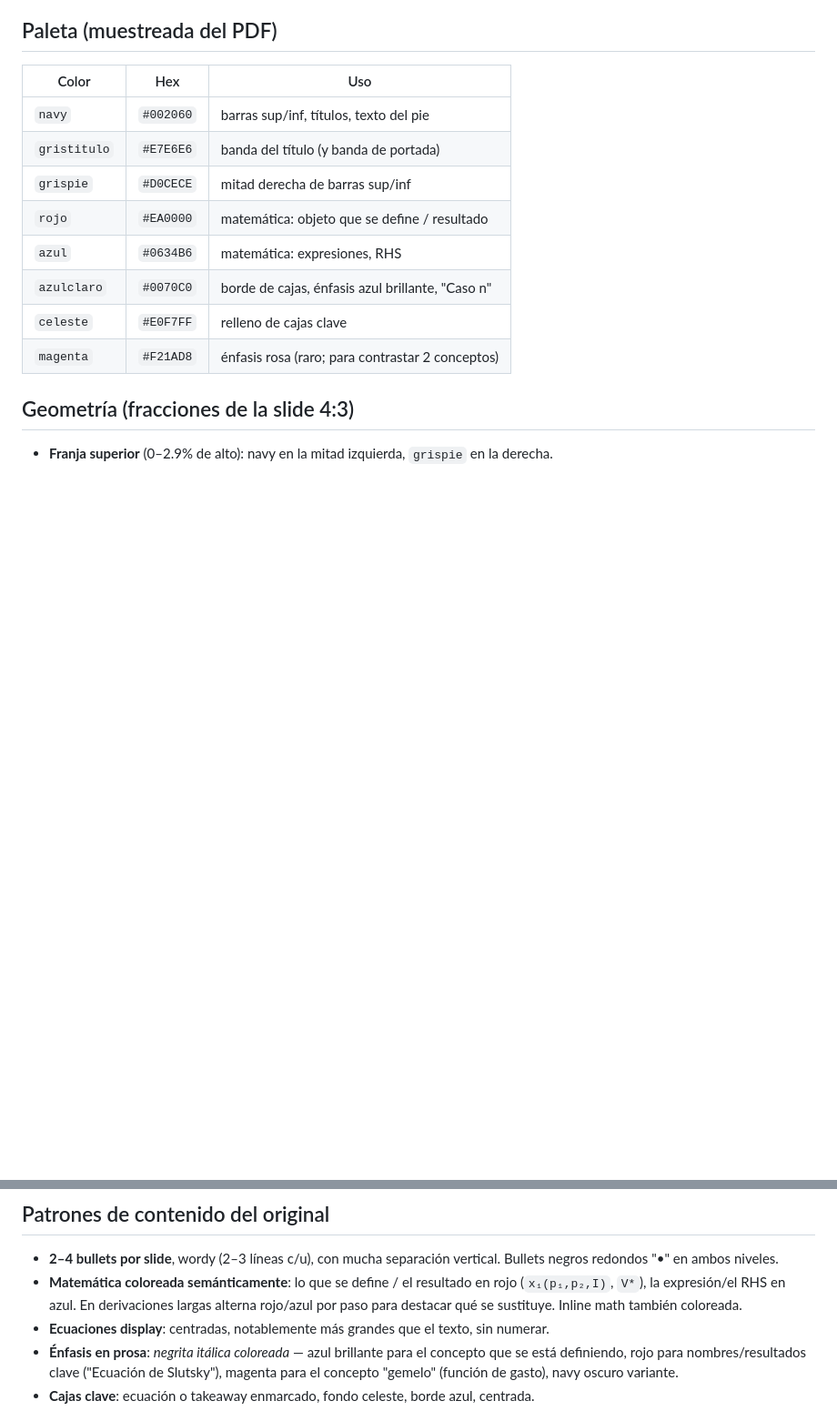
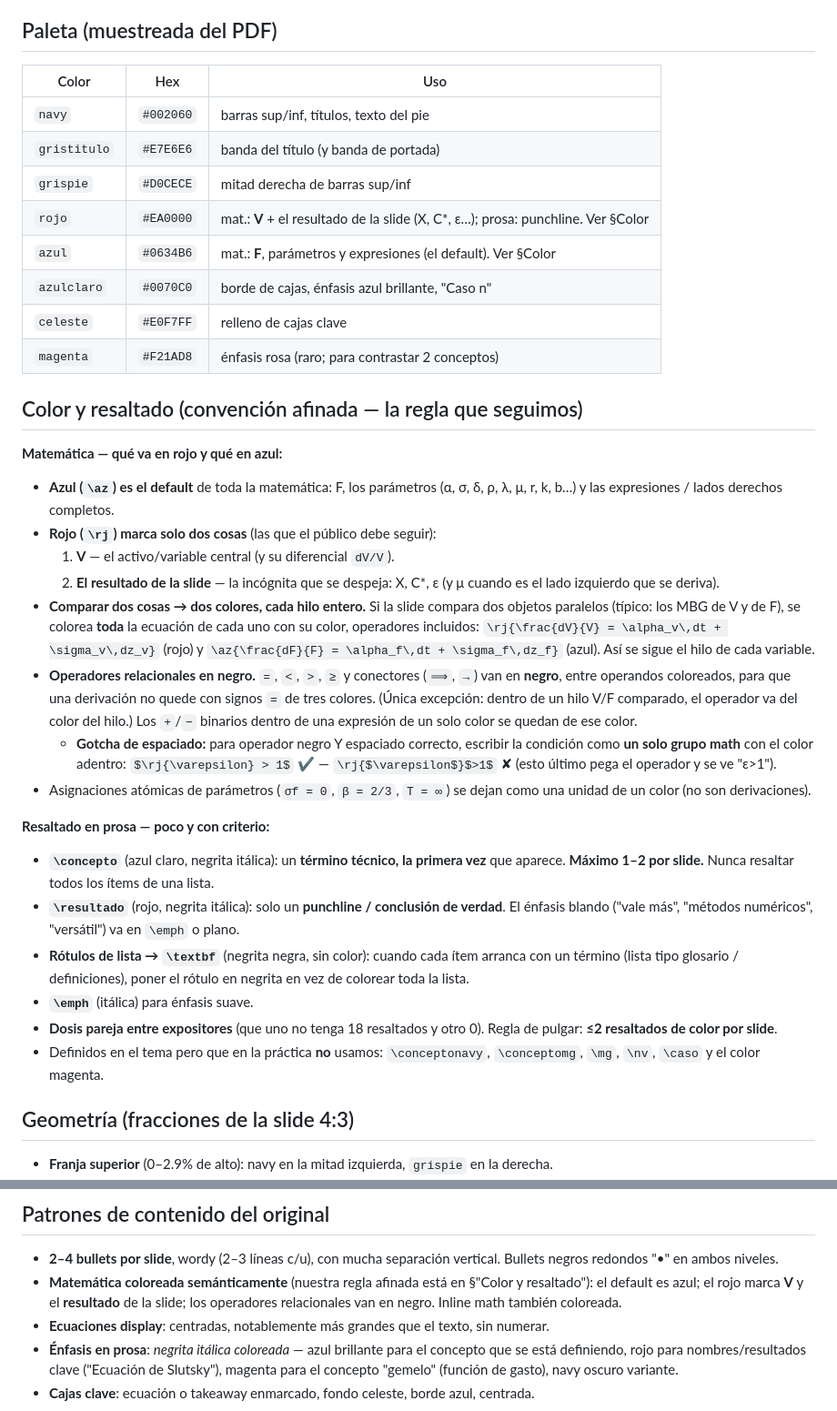
Before and after one commit to agusbosss/finanzas-mat-mcdonald-siegel, a Markdown page: presentacion/FORMATO.md, 2 parts joined by grey strips. Shown at 91% size. Rendered like a GitHub page; blank space fills up the shorter version.

Commit message:
FORMATO.md: documentar convenciones afinadas esta sesión (sistema de color/resaltado, títulos, consistencia numérica, estructura de conclusiones, coordinación entre partes) — guía reutilizable
Co-Authored-By: Claude Opus 4.8 (1M context) <noreply@anthropic.com>

```diff
--- a/presentacion/FORMATO.md
+++ b/presentacion/FORMATO.md
@@ -11,11 +11,54 @@ implementada en `tema-slutsky.sty`. Referencia para escribir contenido.
 | `navy` | `#002060` | barras sup/inf, títulos, texto del pie |
 | `gristitulo` | `#E7E6E6` | banda del título (y banda de portada) |
 | `grispie` | `#D0CECE` | mitad derecha de barras sup/inf |
-| `rojo` | `#EA0000` | matemática: objeto que se define / resultado |
-| `azul` | `#0634B6` | matemática: expresiones, RHS |
+| `rojo` | `#EA0000` | mat.: **V** + el resultado de la slide (X, C\*, ε…); prosa: punchline. Ver §Color |
+| `azul` | `#0634B6` | mat.: **F**, parámetros y expresiones (el default). Ver §Color |
 | `azulclaro` | `#0070C0` | borde de cajas, énfasis azul brillante, "Caso n" |
 | `celeste` | `#E0F7FF` | relleno de cajas clave |
 | `magenta` | `#F21AD8` | énfasis rosa (raro; para contrastar 2 conceptos) |
+
+## Color y resaltado (convención afinada — la regla que seguimos)
+
+**Matemática — qué va en rojo y qué en azul:**
+- **Azul (`\az`) es el default** de toda la matemática: F, los parámetros
+  (α, σ, δ, ρ, λ, μ, r, k, b…) y las expresiones / lados derechos completos.
+- **Rojo (`\rj`) marca solo dos cosas** (las que el público debe seguir):
+  1. **V** — el activo/variable central (y su diferencial `dV/V`).
+  2. **El resultado de la slide** — la incógnita que se despeja: X, C\*, ε
+     (y μ cuando es el lado izquierdo que se deriva).
+- **Comparar dos cosas → dos colores, cada hilo entero.** Si la slide compara
+  dos objetos paralelos (típico: los MBG de V y de F), se colorea **toda** la
+  ecuación de cada uno con su color, operadores incluidos:
+  `\rj{\frac{dV}{V} = \alpha_v\,dt + \sigma_v\,dz_v}` (rojo) y
+  `\az{\frac{dF}{F} = \alpha_f\,dt + \sigma_f\,dz_f}` (azul). Así se sigue el
+  hilo de cada variable.
+- **Operadores relacionales en negro.** `=`, `<`, `>`, `≥` y conectores
+  (`⟹`, `→`) van en **negro**, entre operandos coloreados, para que una
+  derivación no quede con signos `=` de tres colores. (Única excepción: dentro
+  de un hilo V/F comparado, el operador va del color del hilo.) Los `+`/`−`
+  binarios dentro de una expresión de un solo color se quedan de ese color.
+  - **Gotcha de espaciado:** para operador negro Y espaciado correcto, escribir
+    la condición como **un solo grupo math** con el color adentro:
+    `$\rj{\varepsilon} > 1$` ✔  —  `\rj{$\varepsilon$}$>1$` ✘ (esto último pega
+    el operador y se ve "ε>1").
+- Asignaciones atómicas de parámetros (`σf = 0`, `β = 2/3`, `T = ∞`) se dejan
+  como una unidad de un color (no son derivaciones).
+
+**Resaltado en prosa — poco y con criterio:**
+- **`\concepto`** (azul claro, negrita itálica): un **término técnico, la
+  primera vez** que aparece. **Máximo 1–2 por slide.** Nunca resaltar todos
+  los ítems de una lista.
+- **`\resultado`** (rojo, negrita itálica): solo un **punchline / conclusión de
+  verdad**. El énfasis blando ("vale más", "métodos numéricos", "versátil") va
+  en `\emph` o plano.
+- **Rótulos de lista → `\textbf`** (negrita negra, sin color): cuando cada ítem
+  arranca con un término (lista tipo glosario / definiciones), poner el rótulo
+  en negrita en vez de colorear toda la lista.
+- **`\emph`** (itálica) para énfasis suave.
+- **Dosis pareja entre expositores** (que uno no tenga 18 resaltados y otro 0).
+  Regla de pulgar: **≤2 resaltados de color por slide**.
+- Definidos en el tema pero que en la práctica **no** usamos: `\conceptonavy`,
+  `\conceptomg`, `\mg`, `\nv`, `\caso` y el color magenta.
 
 ## Geometría (fracciones de la slide 4:3)
 
@@ -45,9 +88,9 @@ implementada en `tema-slutsky.sty`. Referencia para escribir contenido.
 
 - **2–4 bullets por slide**, wordy (2–3 líneas c/u), con mucha separación vertical.
   Bullets negros redondos "•" en ambos niveles.
-- **Matemática coloreada semánticamente**: lo que se define / el resultado en rojo
-  (`x₁(p₁,p₂,I)`, `V*`), la expresión/el RHS en azul. En derivaciones largas alterna
-  rojo/azul por paso para destacar qué se sustituye. Inline math también coloreada.
+- **Matemática coloreada semánticamente** (nuestra regla afinada está en §"Color y
+  resaltado"): el default es azul; el rojo marca **V** y el **resultado** de la slide;
+  los operadores relacionales van en negro. Inline math también coloreada.
 - **Ecuaciones display**: centradas, notablemente más grandes que el texto, sin numerar.
 - **Énfasis en prosa**: *negrita itálica coloreada* — azul brillante para el concepto
   que se está definiendo, rojo para nombres/resultados clave ("Ecuación de Slutsky"),
```
Also changed, not shown: other parts of presentacion/FORMATO.md (+22 -0 lines).
